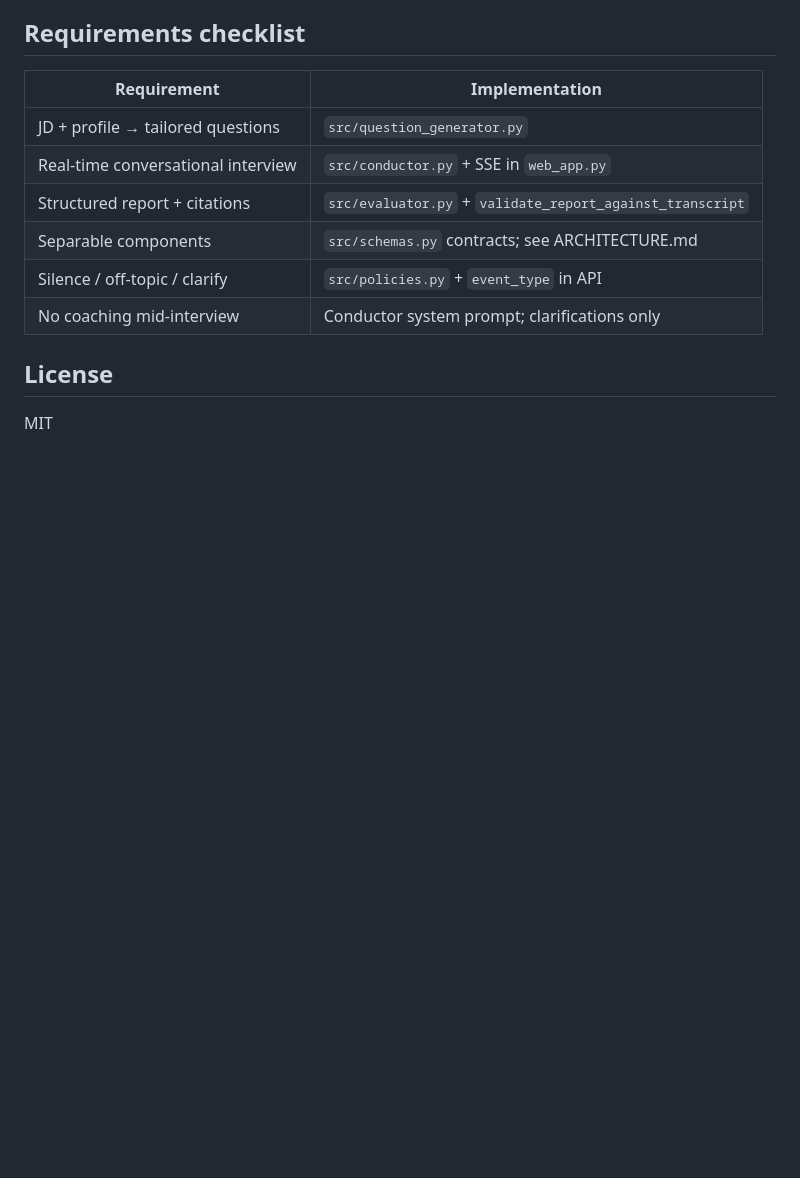
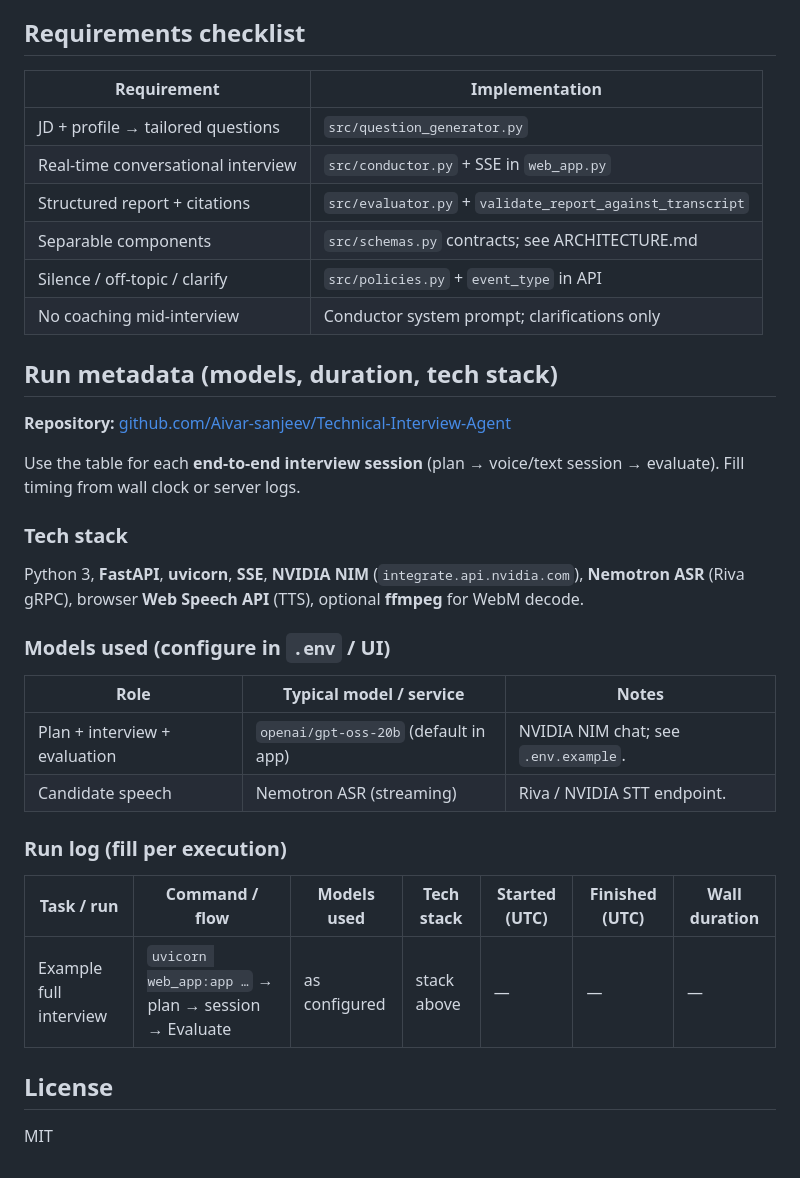
Before and after one commit to Aivar-sanjeev/Technical-Interview-Agent, a Markdown page: README.md, the part around one of its changes. GitHub-like rendering; blank space fills up the shorter version.

Commit message:
docs: README run metadata (models, duration, tech stack)
Co-authored-by: Cursor <cursoragent@cursor.com>

```diff
--- a/README.md
+++ b/README.md
@@ -77,6 +66,29 @@ Also served statically at **http://127.0.0.1:8840/samples/evaluation_sample.json
 | Silence / off-topic / clarify | `src/policies.py` + `event_type` in API |
 | No coaching mid-interview | Conductor system prompt; clarifications only |
 
+## Run metadata (models, duration, tech stack)
+
+**Repository:** [github.com/Aivar-sanjeev/Technical-Interview-Agent](https://github.com/Aivar-sanjeev/Technical-Interview-Agent)
+
+Use the table for each **end-to-end interview session** (plan → voice/text session → evaluate). Fill timing from wall clock or server logs.
+
+### Tech stack
+
+Python 3, **FastAPI**, **uvicorn**, **SSE**, **NVIDIA NIM** (`integrate.api.nvidia.com`), **Nemotron ASR** (Riva gRPC), browser **Web Speech API** (TTS), optional **ffmpeg** for WebM decode.
+
+### Models used (configure in `.env` / UI)
+
+| Role | Typical model / service | Notes |
+|------|-------------------------|--------|
+| Plan + interview + evaluation | `openai/gpt-oss-20b` (default in app) | NVIDIA NIM chat; see `.env.example`. |
+| Candidate speech | Nemotron ASR (streaming) | Riva / NVIDIA STT endpoint. |
+
+### Run log (fill per execution)
+
+| Task / run | Command / flow | Models used | Tech stack | Started (UTC) | Finished (UTC) | Wall duration |
+|------------|----------------|-------------|------------|---------------|----------------|-----------------|
+| Example full interview | `uvicorn web_app:app …` → plan → session → Evaluate | as configured | stack above | — | — | — |
+
 ## License
 
 MIT
```
Also changed, not shown: other parts of README.md (+3 -14 lines).
